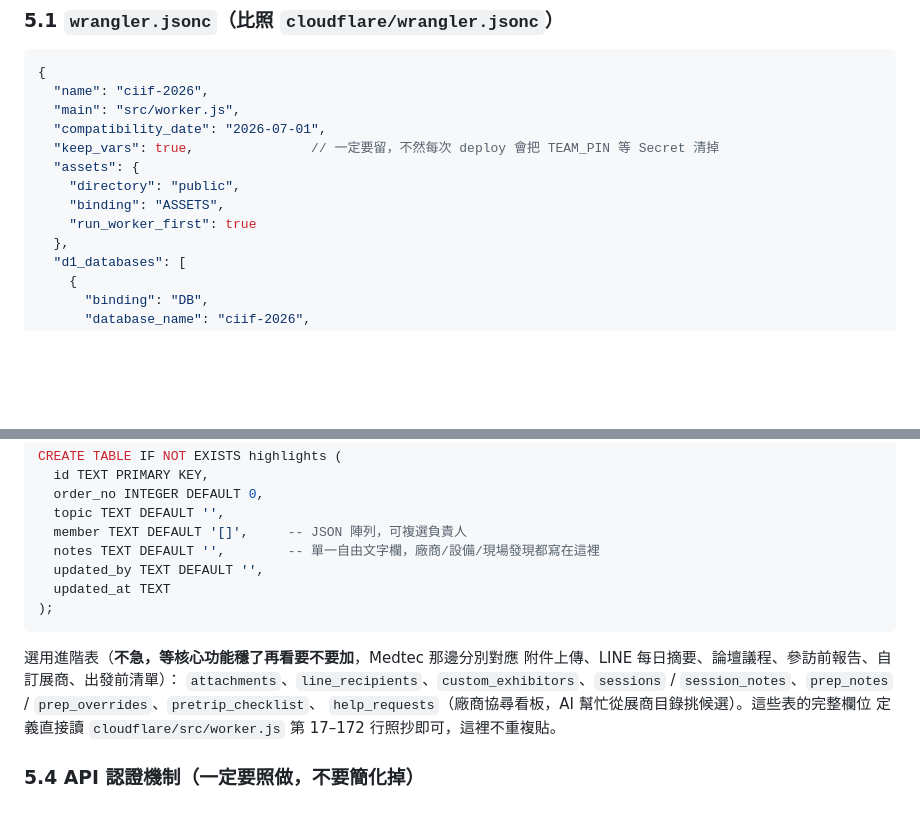
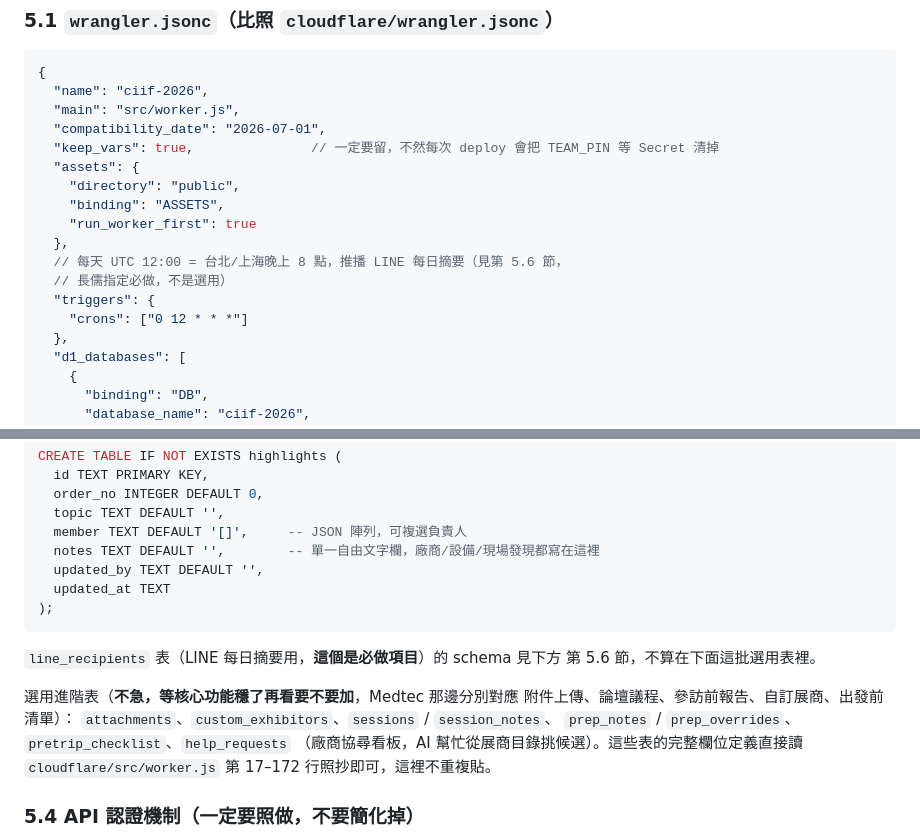
Before and after one commit to ChiuChangRu/MedAPI, a Markdown page: CIIF-2026-HANDOFF-FOR-CODEX.md, 2 parts joined by grey strips. GitHub-like rendering; blank space fills up the shorter version.

````diff
--- a/CIIF-2026-HANDOFF-FOR-CODEX.md
+++ b/CIIF-2026-HANDOFF-FOR-CODEX.md
@@ -119,6 +119,11 @@ ciif-2026/
     "directory": "public",
     "binding": "ASSETS",
     "run_worker_first": true
+  },
+  // 每天 UTC 12:00 = 台北/上海晚上 8 點，推播 LINE 每日摘要（見第 5.6 節，
+  // 長儒指定必做，不是選用）
+  "triggers": {
+    "crons": ["0 12 * * *"]
   },
   "d1_databases": [
     {
@@ -249,12 +254,15 @@ CREATE TABLE IF NOT EXISTS highlights (
 );
 ```
 
+`line_recipients` 表（LINE 每日摘要用，**這個是必做項目**）的 schema 見下方
+第 5.6 節，不算在下面這批選用表裡。
+
 選用進階表（**不急，等核心功能穩了再看要不要加**，Medtec 那邊分別對應
-附件上傳、LINE 每日摘要、論壇議程、參訪前報告、自訂展商、出發前清單）：
-`attachments`、`line_recipients`、`custom_exhibitors`、`sessions` /
-`session_notes`、`prep_notes` / `prep_overrides`、`pretrip_checklist`、
-`help_requests`（廠商協尋看板，AI 幫忙從展商目錄挑候選）。這些表的完整欄位
-定義直接讀 `cloudflare/src/worker.js` 第 17–172 行照抄即可，這裡不重複貼。
+附件上傳、論壇議程、參訪前報告、自訂展商、出發前清單）：
+`attachments`、`custom_exhibitors`、`sessions` / `session_notes`、
+`prep_notes` / `prep_overrides`、`pretrip_checklist`、`help_requests`
+（廠商協尋看板，AI 幫忙從展商目錄挑候選）。這些表的完整欄位定義直接讀
+`cloudflare/src/worker.js` 第 17–172 行照抄即可，這裡不重複貼。
 
 ### 5.4 API 認證機制（一定要照做，不要簡化掉）
 
````
Also changed, not shown: other parts of CIIF-2026-HANDOFF-FOR-CODEX.md (+50 -0 lines).
